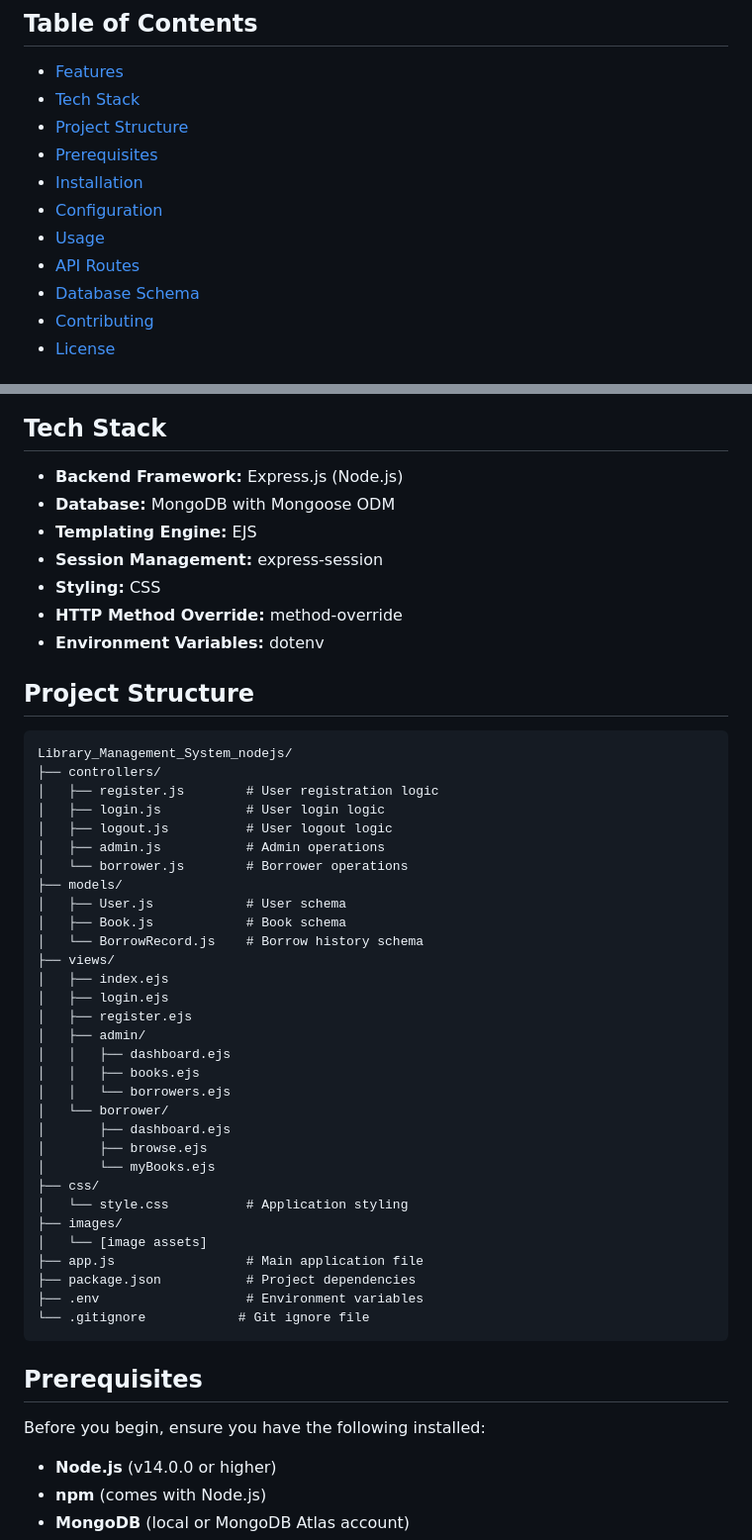
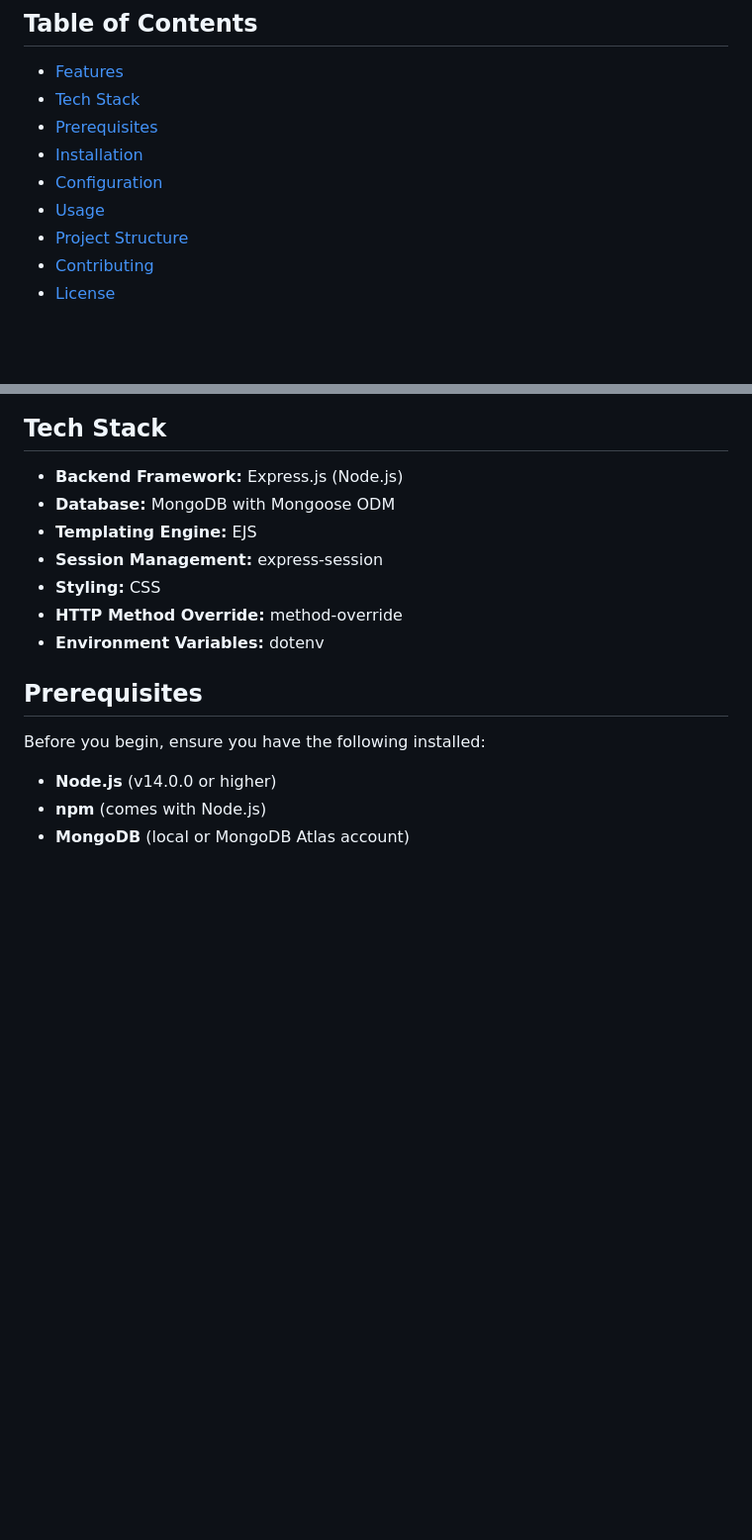
Before and after one commit to smit199/Library_Management_System_nodejs, a Markdown page: README.md, 2 parts joined by grey strips. Shown at 99% size. Drawn GitHub-style; blank space fills up the shorter version.

Commit message:
Library Management System

````diff
--- a/README.md
+++ b/README.md
@@ -6,13 +6,11 @@ A comprehensive web-based Library Management System built with **Node.js**, **Ex
 
 - [Features](#features)
 - [Tech Stack](#tech-stack)
-- [Project Structure](#project-structure)
 - [Prerequisites](#prerequisites)
 - [Installation](#installation)
 - [Configuration](#configuration)
 - [Usage](#usage)
-- [API Routes](#api-routes)
-- [Database Schema](#database-schema)
+- [Project Structure](#project-structure)
 - [Contributing](#contributing)
 - [License](#license)
 
@@ -45,42 +43,6 @@ A comprehensive web-based Library Management System built with **Node.js**, **Ex
 - **Styling:** CSS
 - **HTTP Method Override:** method-override
 - **Environment Variables:** dotenv
-
-## Project Structure
-
-```
-Library_Management_System_nodejs/
-├── controllers/
-│   ├── register.js        # User registration logic
-│   ├── login.js           # User login logic
-│   ├── logout.js          # User logout logic
-│   ├── admin.js           # Admin operations
-│   └── borrower.js        # Borrower operations
-├── models/
-│   ├── User.js            # User schema
-│   ├── Book.js            # Book schema
-│   └── BorrowRecord.js    # Borrow history schema
-├── views/
-│   ├── index.ejs
-│   ├── login.ejs
-│   ├── register.ejs
-│   ├── admin/
-│   │   ├── dashboard.ejs
-│   │   ├── books.ejs
-│   │   └── borrowers.ejs
-│   └── borrower/
-│       ├── dashboard.ejs
-│       ├── browse.ejs
-│       └── myBooks.ejs
-├── css/
-│   └── style.css          # Application styling
-├── images/
-│   └── [image assets]
-├── app.js                 # Main application file
-├── package.json           # Project dependencies
-├── .env                   # Environment variables
-└── .gitignore            # Git ignore file
-```
 
 ## Prerequisites
 
````
Also changed, not shown: other parts of README.md (+64 -59 lines).
